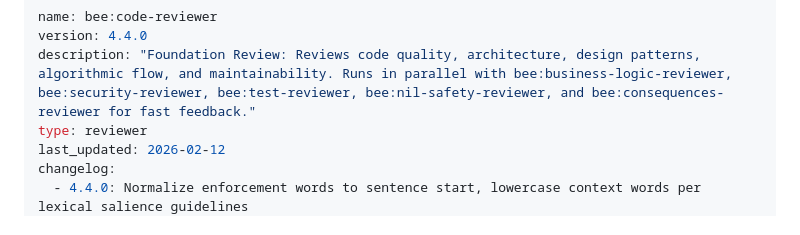
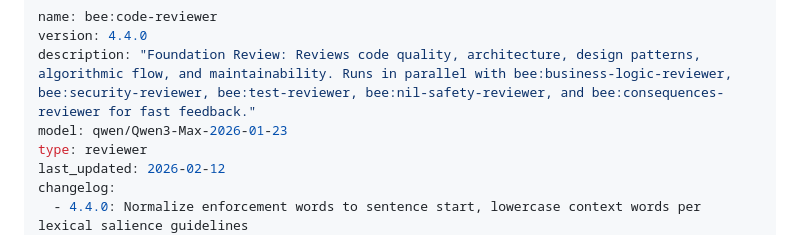
Before and after one commit to luanrodrigues/ia-frmwrk, a Markdown page: default/agents/code-reviewer.md, the part around the change. Rendered like a GitHub page.

Commit message:
feat: Adiciona configuração do modelo Qwen3-Max ao code-reviewer

```diff
--- a/default/agents/code-reviewer.md
+++ b/default/agents/code-reviewer.md
@@ -2,6 +2,7 @@
 name: bee:code-reviewer
 version: 4.4.0
 description: "Foundation Review: Reviews code quality, architecture, design patterns, algorithmic flow, and maintainability. Runs in parallel with bee:business-logic-reviewer, bee:security-reviewer, bee:test-reviewer, bee:nil-safety-reviewer, and bee:consequences-reviewer for fast feedback."
+model: qwen/Qwen3-Max-2026-01-23
 type: reviewer
 last_updated: 2026-02-12
 changelog:
```
